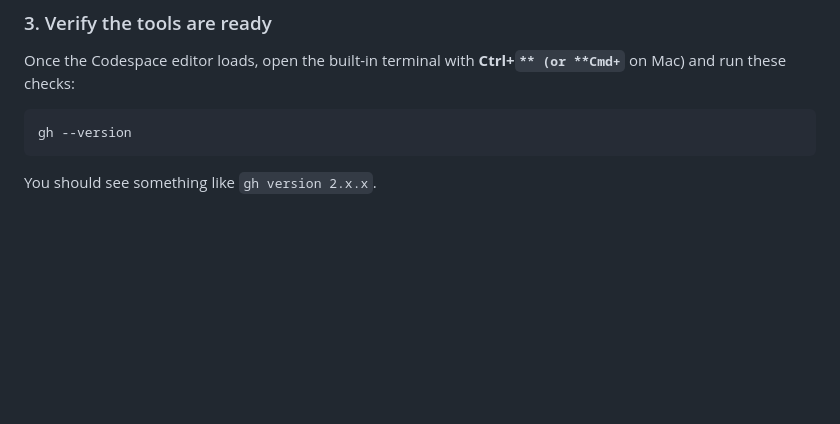
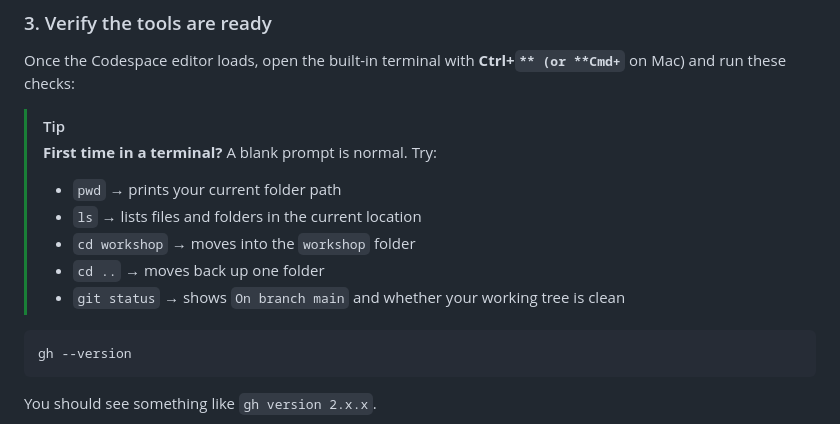
Before and after one commit to githubnext/gh-aw-workshop, a Markdown page: workshop/02a-setup-codespace.md, the part around the change. Rendered like a GitHub page; blank space fills up the shorter version.

Commit message:
docs: guide beginners to codespaces
Co-authored-by: pelikhan <4175913+pelikhan@users.noreply.github.com>

````diff
--- a/workshop/02a-setup-codespace.md
+++ b/workshop/02a-setup-codespace.md
@@ -42,6 +42,14 @@ GitHub will spin up a container with everything pre-installed. This takes about
 ### 3. Verify the tools are ready
 
 Once the Codespace editor loads, open the built-in terminal with **Ctrl+`** (or **Cmd+`** on Mac) and run these checks:
+
+> [!TIP]
+> **First time in a terminal?** A blank prompt is normal. Try:
+> - `pwd` → prints your current folder path
+> - `ls` → lists files and folders in the current location
+> - `cd workshop` → moves into the `workshop` folder
+> - `cd ..` → moves back up one folder
+> - `git status` → shows `On branch main` and whether your working tree is clean
 
 ```bash
 gh --version
````
Also changed, not shown: workshop/01-prerequisites.md (+5 -0 lines).
